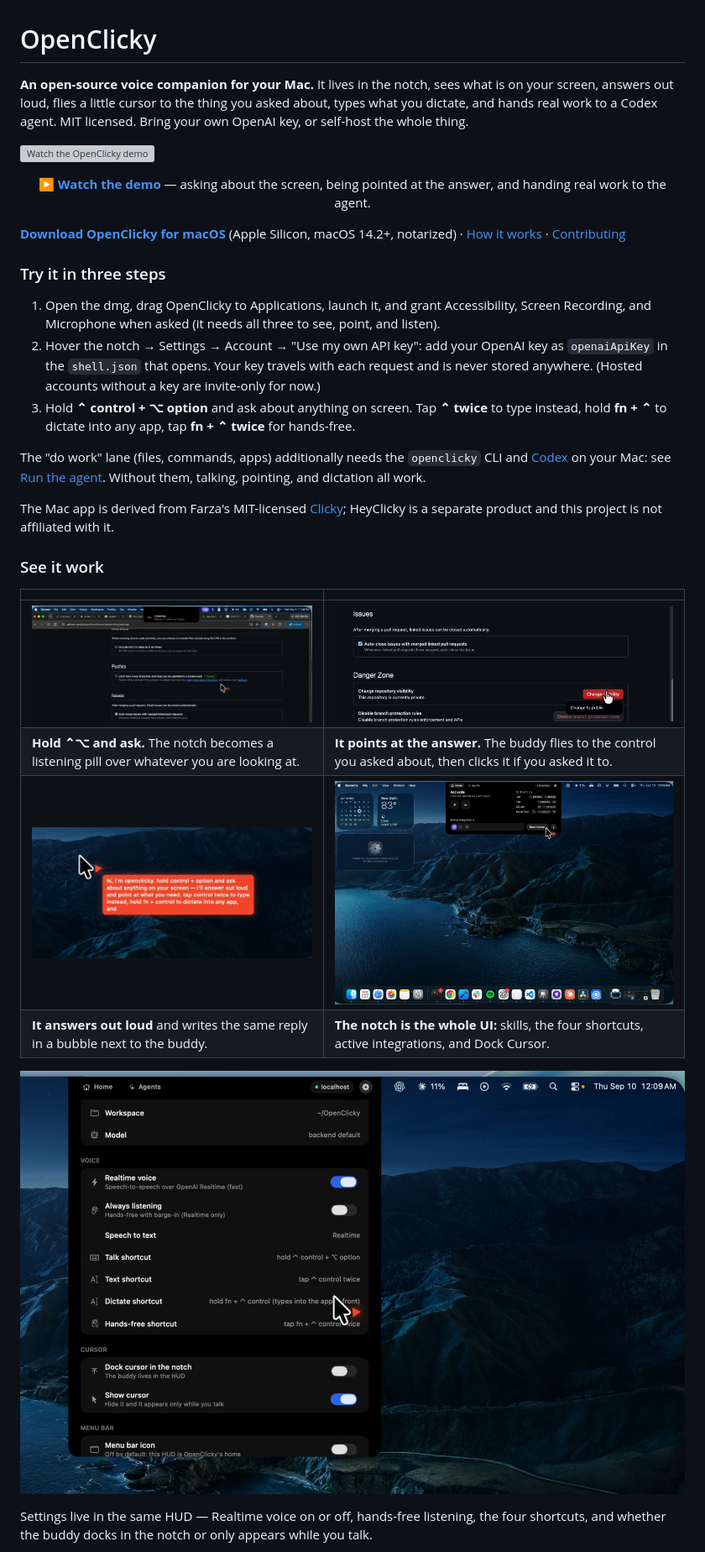
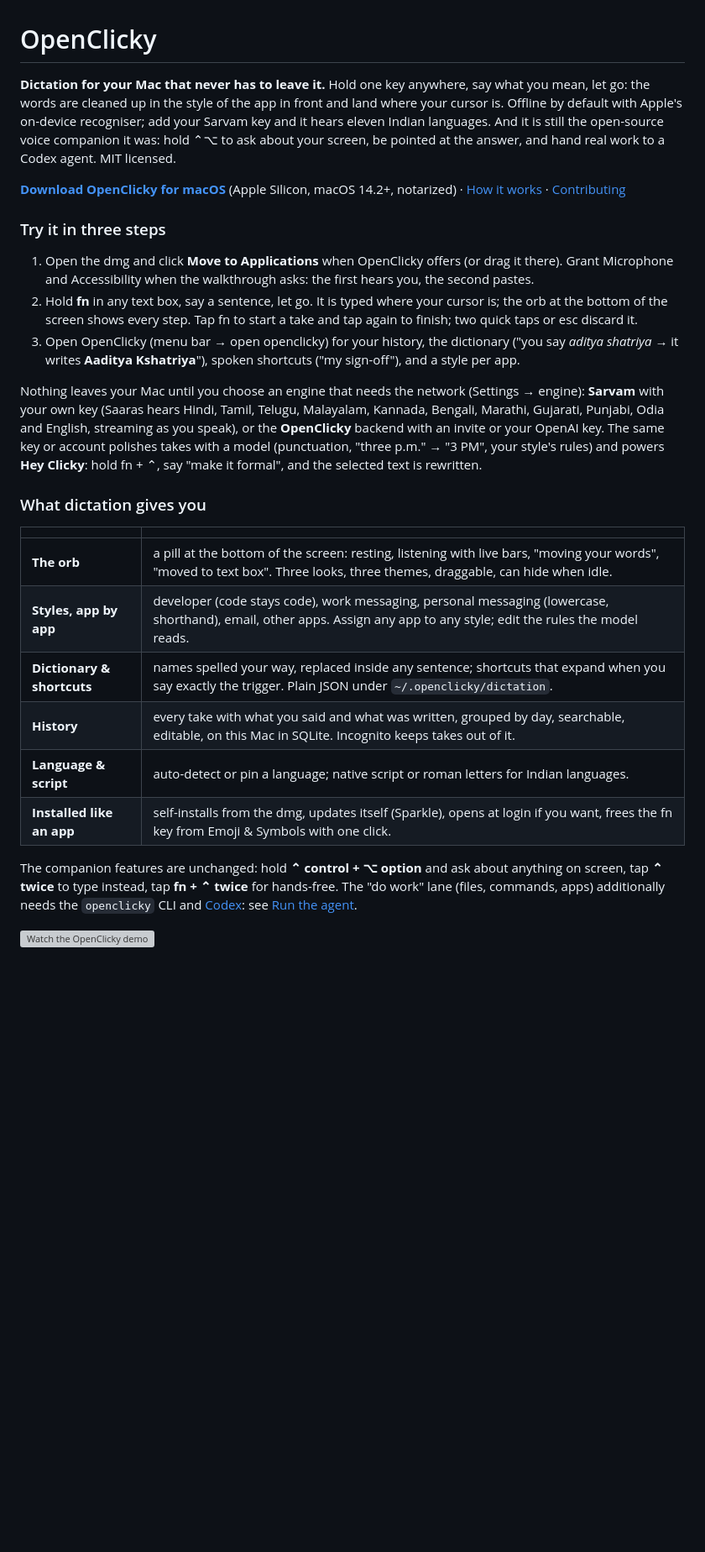
Before and after one commit to prasanthsasikumar/openclicky, a Markdown page: README.md, the part around one of its changes. Shown at 84% size. Rendered like a GitHub page; blank space fills up the shorter version; grey boxes are pictures that could not be loaded.

Commit message:
docs: dictation first in the README, release feed and smoke run in setup, the Dictation files in AGENTS.md
Co-Authored-By: Claude Fable 5.1 <noreply@anthropic.com>

```diff
--- a/README.md
+++ b/README.md
@@ -1,44 +1,46 @@
 # OpenClicky
 
-**An open-source voice companion for your Mac.** It lives in the notch, sees what is on your screen,
-answers out loud, flies a little cursor to the thing you asked about, types what you dictate, and hands
-real work to a Codex agent. MIT licensed. Bring your own OpenAI key, or self-host the whole thing.
-
-[![Watch the OpenClicky demo](https://img.youtube.com/vi/bWsjCIrmoKA/maxresdefault.jpg)](https://youtu.be/bWsjCIrmoKA)
-
-<p align="center"><a href="https://youtu.be/bWsjCIrmoKA"><b>▶ Watch the demo</b></a> — asking about the screen, being pointed at the answer, and handing real work to the agent.</p>
+**Dictation for your Mac that never has to leave it.** Hold one key anywhere, say what you mean, let
+go: the words are cleaned up in the style of the app in front and land where your cursor is. Offline
+by default with Apple's on-device recogniser; add your Sarvam key and it hears eleven Indian languages.
+And it is still the open-source voice companion it was: hold ⌃⌥ to ask about your screen, be pointed
+at the answer, and hand real work to a Codex agent. MIT licensed.
 
 [**Download OpenClicky for macOS**](https://github.com/prasanthsasikumar/openclicky/releases/latest)
 (Apple Silicon, macOS 14.2+, notarized) · [How it works](docs/architecture.md) · [Contributing](CONTRIBUTING.md)
 
 ### Try it in three steps
 
-1. Open the dmg, drag OpenClicky to Applications, launch it, and grant Accessibility, Screen Recording,
-   and Microphone when asked (it needs all three to see, point, and listen).
-2. Hover the notch → Settings → Account → "Use my own API key": add your OpenAI key as `openaiApiKey`
-   in the `shell.json` that opens. Your key travels with each request and is never stored anywhere.
-   (Hosted accounts without a key are invite-only for now.)
-3. Hold **⌃ control + ⌥ option** and ask about anything on screen. Tap **⌃ twice** to type instead,
-   hold **fn + ⌃** to dictate into any app, tap **fn + ⌃ twice** for hands-free.
+1. Open the dmg and click **Move to Applications** when OpenClicky offers (or drag it there). Grant
+   Microphone and Accessibility when the walkthrough asks: the first hears you, the second pastes.
+2. Hold **fn** in any text box, say a sentence, let go. It is typed where your cursor is; the orb at
+   the bottom of the screen shows every step. Tap fn to start a take and tap again to finish; two quick
+   taps or esc discard it.
+3. Open OpenClicky (menu bar → open openclicky) for your history, the dictionary ("you say *aditya
+   shatriya* → it writes **Aaditya Kshatriya**"), spoken shortcuts ("my sign-off"), and a style per app.
 
-The "do work" lane (files, commands, apps) additionally needs the `openclicky` CLI and
-[Codex](https://github.com/openai/codex) on your Mac: see [Run the agent](docs/setup.md#run-the-agent). Without
-them, talking, pointing, and dictation all work.
+Nothing leaves your Mac until you choose an engine that needs the network (Settings → engine):
+**Sarvam** with your own key (Saaras hears Hindi, Tamil, Telugu, Malayalam, Kannada, Bengali, Marathi,
+Gujarati, Punjabi, Odia and English, streaming as you speak), or the **OpenClicky** backend with an
+invite or your OpenAI key. The same key or account polishes takes with a model (punctuation, "three
+p.m." → "3 PM", your style's rules) and powers **Hey Clicky**: hold fn + ⌃, say "make it formal", and
+the selected text is rewritten.
 
-The Mac app is derived from Farza's MIT-licensed [Clicky](https://github.com/farzaa/clicky); HeyClicky
-is a separate product and this project is not affiliated with it.
-
-### See it work
+### What dictation gives you
 
 | | |
 |---|---|
-| ![Holding control + option: the notch turns into a listening pill over whatever app is in front](docs/media/listening.jpg) | ![The cursor buddy pointing at GitHub's "Change visibility" button](docs/media/point-at.jpg) |
-| **Hold ⌃⌥ and ask.** The notch becomes a listening pill over whatever you are looking at. | **It points at the answer.** The buddy flies to the control you asked about, then clicks it if you asked it to. |
-| ![The cursor buddy speaking a reply in a bubble on the desktop](docs/media/answer-bubble.jpg) | ![The notch HUD showing the skills row, the four shortcuts, and active integrations](docs/media/hud-home.jpg) |
-| **It answers out loud** and writes the same reply in a bubble next to the buddy. | **The notch is the whole UI:** skills, the four shortcuts, active integrations, and Dock Cursor. |
+| **The orb** | a pill at the bottom of the screen: resting, listening with live bars, "moving your words", "moved to text box". Three looks, three themes, draggable, can hide when idle. |
+| **Styles, app by app** | developer (code stays code), work messaging, personal messaging (lowercase, shorthand), email, other apps. Assign any app to any style; edit the rules the model reads. |
+| **Dictionary & shortcuts** | names spelled your way, replaced inside any sentence; shortcuts that expand when you say exactly the trigger. Plain JSON under `~/.openclicky/dictation`. |
+| **History** | every take with what you said and what was written, grouped by day, searchable, editable, on this Mac in SQLite. Incognito keeps takes out of it. |
+| **Language & script** | auto-detect or pin a language; native script or roman letters for Indian languages. |
+| **Installed like an app** | self-installs from the dmg, updates itself (Sparkle), opens at login if you want, frees the fn key from Emoji & Symbols with one click. |
 
-![OpenClicky settings: realtime voice, always listening, the four shortcuts, and cursor options](docs/media/settings.jpg)
+The companion features are unchanged: hold **⌃ control + ⌥ option** and ask about anything on screen,
+tap **⌃ twice** to type instead, tap **fn + ⌃ twice** for hands-free. The "do work" lane (files,
+commands, apps) additionally needs the `openclicky` CLI and [Codex](https://github.com/openai/codex):
+see [Run the agent](docs/setup.md#run-the-agent).
 
-Settings live in the same HUD — Realtime voice on or off, hands-free listening, the four shortcuts,
-and whether the buddy docks in the notch or only appears while you talk.
+[![Watch the OpenClicky demo](https://img.youtube.com/vi/bWsjCIrmoKA/maxresdefault.jpg)](https://youtu.be/bWsjCIrmoKA)
 
```
Also changed, not shown: other parts of README.md (+20 -10 lines), docs/setup.md (+24 -0 lines).
